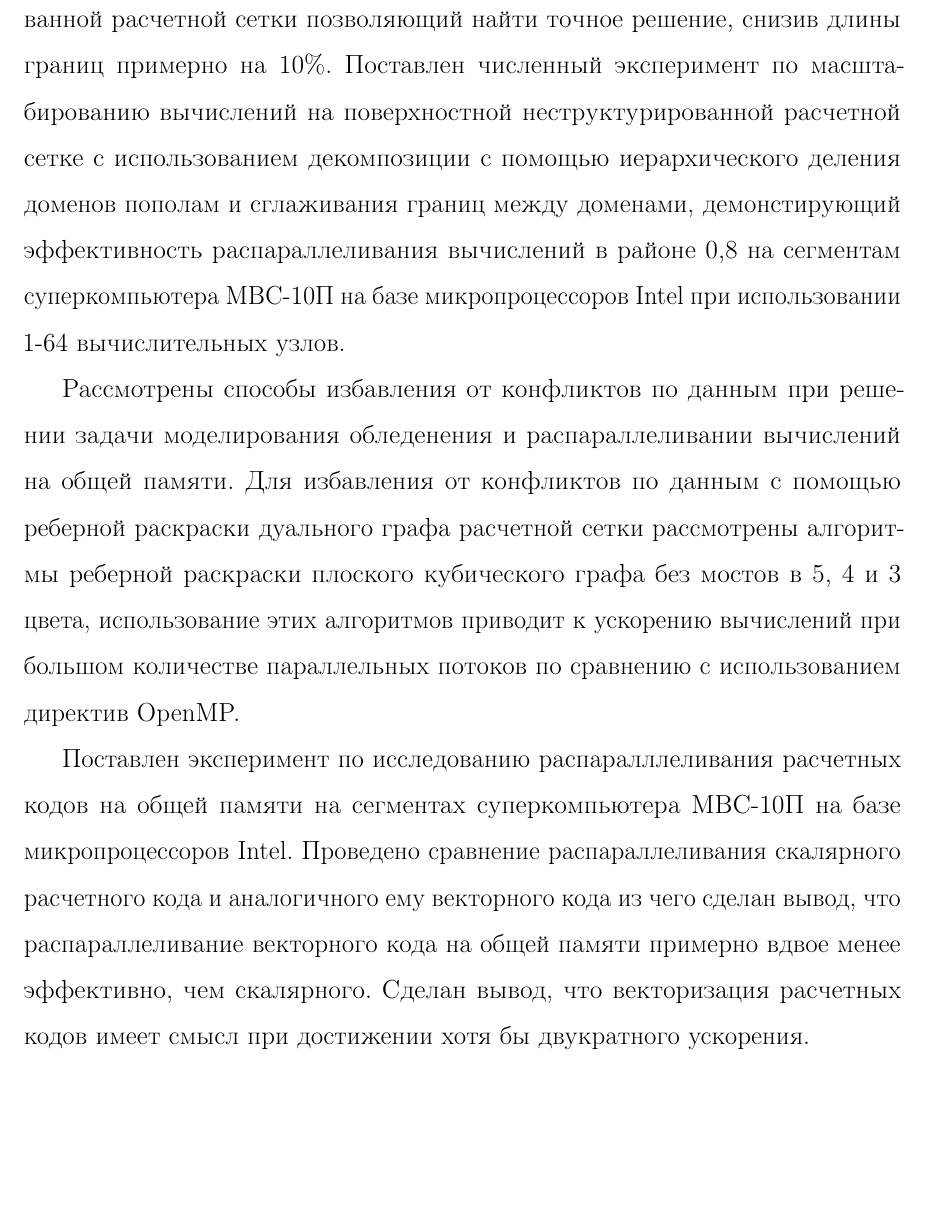
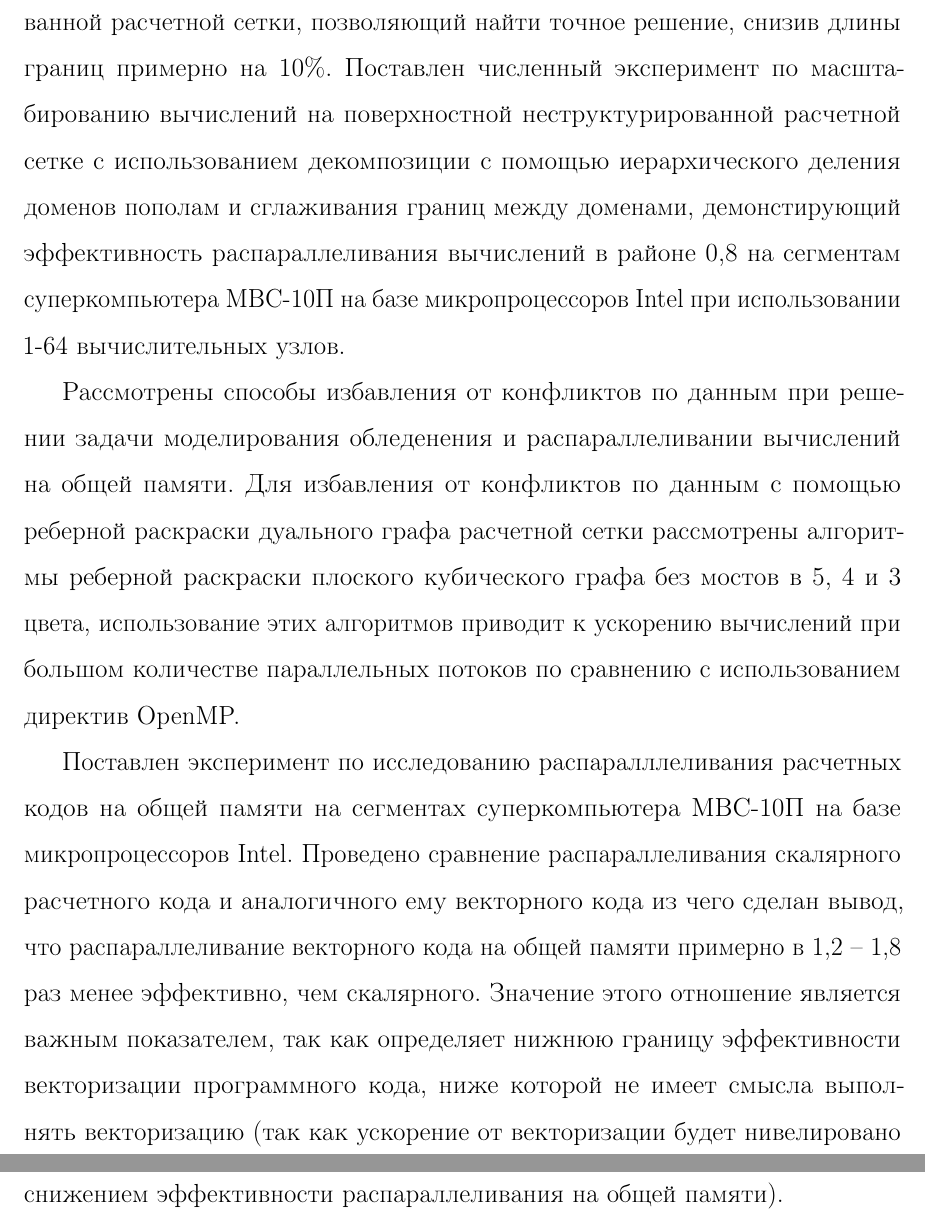
Before and after one commit to r-aax/phd, a LaTeX document (text/text_full.tex, which reads text/text_par.tex): part of page 192 of 331 before the commit and two parts of pages 192 and 193 of 332 after it, the two joined at a grey line, cut so that both start at the same text, the shorter picture padded with empty space. Compiled offline with pdfLaTeX.

Commit message:
par : conclusion added

```diff
--- a/text/text_par.tex
+++ b/text/text_par.tex
@@ -1943,14 +1944,14 @@ $\blacksquare$
 
 Рассмотрены различные алгоритмы декомпозиции поверхностной неструктурированной расчетной сетки.
 При использовании алгоритмов декомпозиции, при которых значение $D$ достаточно мало, наблюдается возможность появления протяженных границ между доменами.
-Предложен алгоритм сглаживания границ между доменами при декомпозиции поверхностной неструктурированной расчетной сетки позволяющий найти точное решение, снизив длины границ примерно на 10\%.
+Предложен алгоритм сглаживания границ между доменами при декомпозиции поверхностной неструктурированной расчетной сетки, позволяющий найти точное решение, снизив длины границ примерно на 10\%.
 Поставлен численный эксперимент по масштабированию вычислений на поверхностной неструктурированной расчетной сетке с использованием декомпозиции с помощью иерархического деления доменов пополам и сглаживания границ между доменами, демонстирующий эффективность распараллеливания вычислений в районе 0,8 на сегментам суперкомпьютера МВС-10П на базе микропроцессоров Intel при использовании 1-64 вычислительных узлов.
 
 Рассмотрены способы избавления от конфликтов по данным при решении задачи моделирования обледенения и распараллеливании вычислений на общей памяти.
 Для избавления от конфликтов по данным с помощью реберной раскраски дуального графа расчетной сетки рассмотрены алгоритмы реберной раскраски плоского кубического графа без мостов в 5, 4 и 3 цвета, использование этих алгоритмов приводит к ускорению вычислений при большом количестве параллельных потоков по сравнению с использованием директив OpenMP.
 
 Поставлен эксперимент по исследованию распаралллеливания расчетных кодов на общей памяти на сегментах суперкомпьютера МВС-10П на базе микропроцессоров Intel.
-Проведено сравнение распараллеливания скалярного расчетного кода и аналогичного ему векторного кода из чего сделан вывод, что распараллеливание векторного кода на общей памяти примерно вдвое менее эффективно, чем скалярного.
-Сделан вывод, что векторизация расчетных кодов имеет смысл при достижении хотя бы двукратного ускорения.
+Проведено сравнение распараллеливания скалярного расчетного кода и аналогичного ему векторного кода из чего сделан вывод, что распараллеливание векторного кода на общей памяти примерно в 1,2 -- 1,8 раз менее эффективно, чем скалярного.
+Значение этого отношение является важным показателем, так как определяет нижнюю границу эффективности векторизации программного кода, ниже которой не имеет смысла выполнять векторизацию (так как ускорение от векторизации будет нивелировано снижением эффективности распараллеливания на общей памяти).
 
 %---------------------------------------------------------------------------------------------------
```
Also changed, not shown: text/text_par.tex (3 more changed lines).
